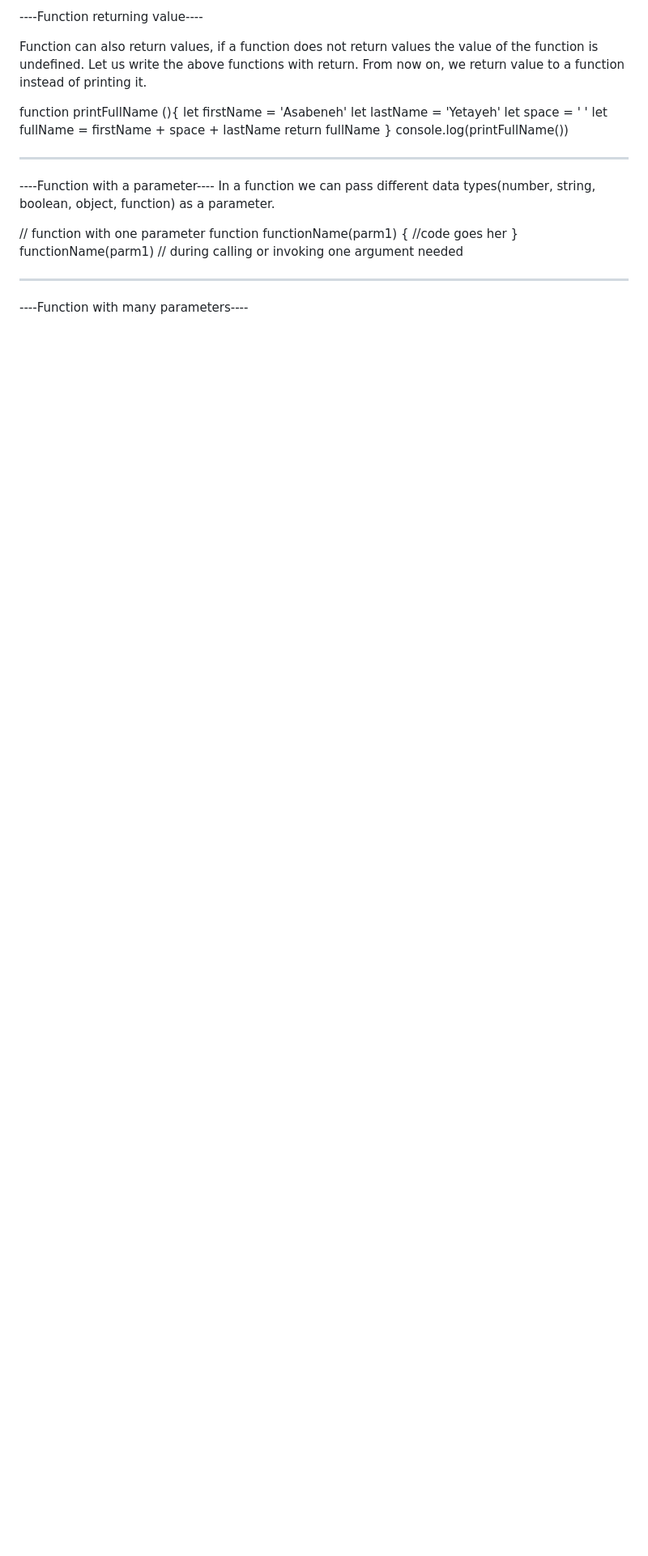
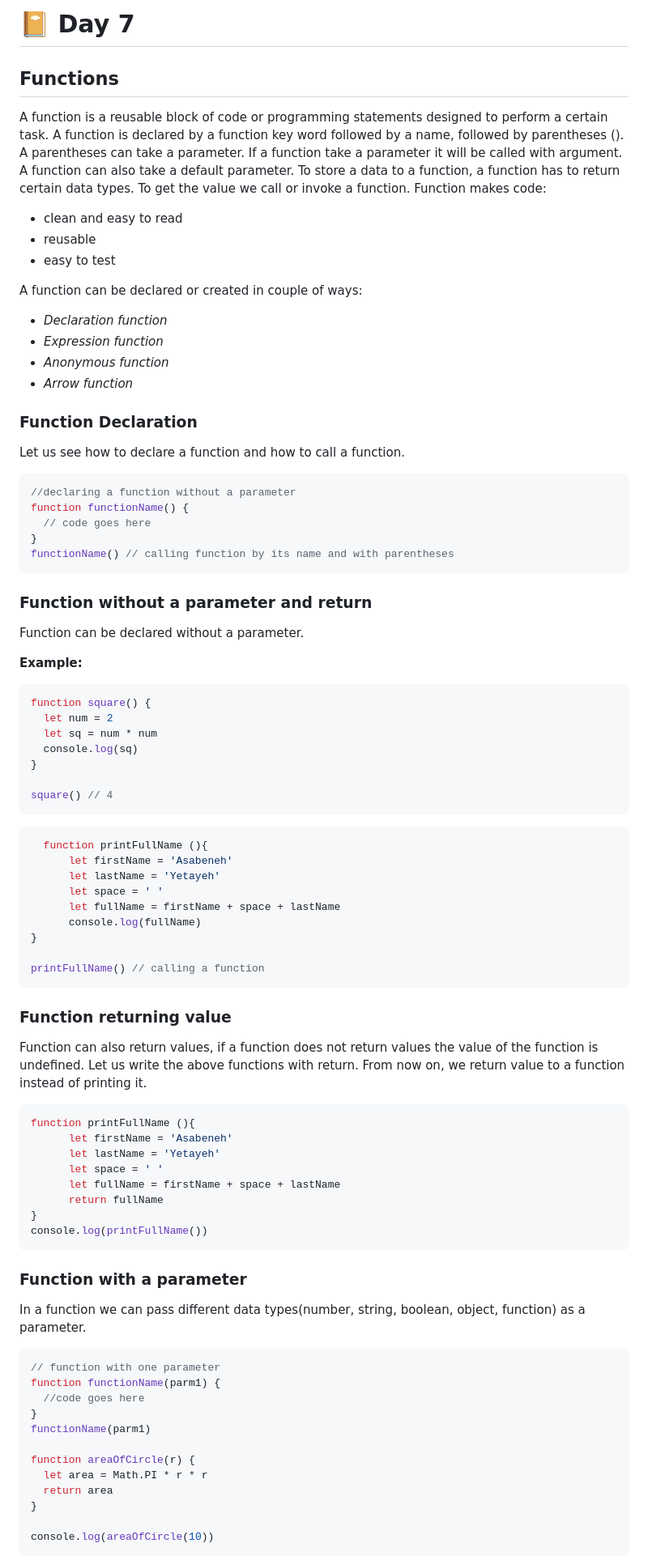
Before and after one commit to groggy7/javascript-exercises, a Markdown page: day 7/README.md, the part around one of its changes. Shown at 81% size. Drawn GitHub-style; blank space fills up the shorter version.

````diff
--- a/day 7/README.md
+++ b/day 7/README.md
@@ -1,7 +1,67 @@
-----Function returning value----
+# 📔 Day 7
+
+## Functions
+
+A function is a reusable block of code or programming statements designed to perform a certain task.
+A function is declared by a function key word followed by a name, followed by parentheses (). A parentheses can take a parameter. If a function take a parameter it will be called with argument. A function can also take a default parameter. To store a data to a function, a function has to return certain data types. To get the value we call or invoke a function.
+Function makes code:
+
+- clean and easy to read
+- reusable
+- easy to test
+
+A function can be declared or created in couple of ways:
+
+- _Declaration function_
+- _Expression function_
+- _Anonymous function_
+- _Arrow function_
+
+### Function Declaration
+
+Let us see how to declare a function and how to call a function.
+
+```js
+//declaring a function without a parameter
+function functionName() {
+  // code goes here
+}
+functionName() // calling function by its name and with parentheses
+```
+
+### Function without a parameter and return
+
+Function can be declared without a parameter.
+
+**Example:**
+
+```js
+function square() {
+  let num = 2
+  let sq = num * num
+  console.log(sq)
+}
+
+square() // 4
+```
+
+```js
+  function printFullName (){
+      let firstName = 'Asabeneh'
+      let lastName = 'Yetayeh'
+      let space = ' '
+      let fullName = firstName + space + lastName
+      console.log(fullName)
+}
+
+printFullName() // calling a function
+```
+
+### Function returning value
 
 Function can also return values, if a function does not return values the value of the function is undefined. Let us write the above functions with return. From now on, we return value to a function instead of printing it.
 
+```js
 function printFullName (){
       let firstName = 'Asabeneh'
       let lastName = 'Yetayeh'
@@ -10,19 +70,24 @@ function printFullName (){
       return fullName
 }
 console.log(printFullName())
+```
 
-**********************************************************************************************************************
+### Function with a parameter
 
-----Function with a parameter----
 In a function we can pass different data types(number, string, boolean, object, function) as a parameter.
 
+```js
 // function with one parameter
 function functionName(parm1) {
-  //code goes her
+  //code goes here
 }
-functionName(parm1) // during calling or invoking one argument needed
+functionName(parm1)
 
-**********************************************************************************************************************
+function areaOfCircle(r) {
+  let area = Math.PI * r * r
+  return area
+}
 
-----Function with many parameters----
+console.log(areaOfCircle(10))
+```
 
````
Also changed, not shown: other parts of day 7/README.md (+145 -57 lines).
